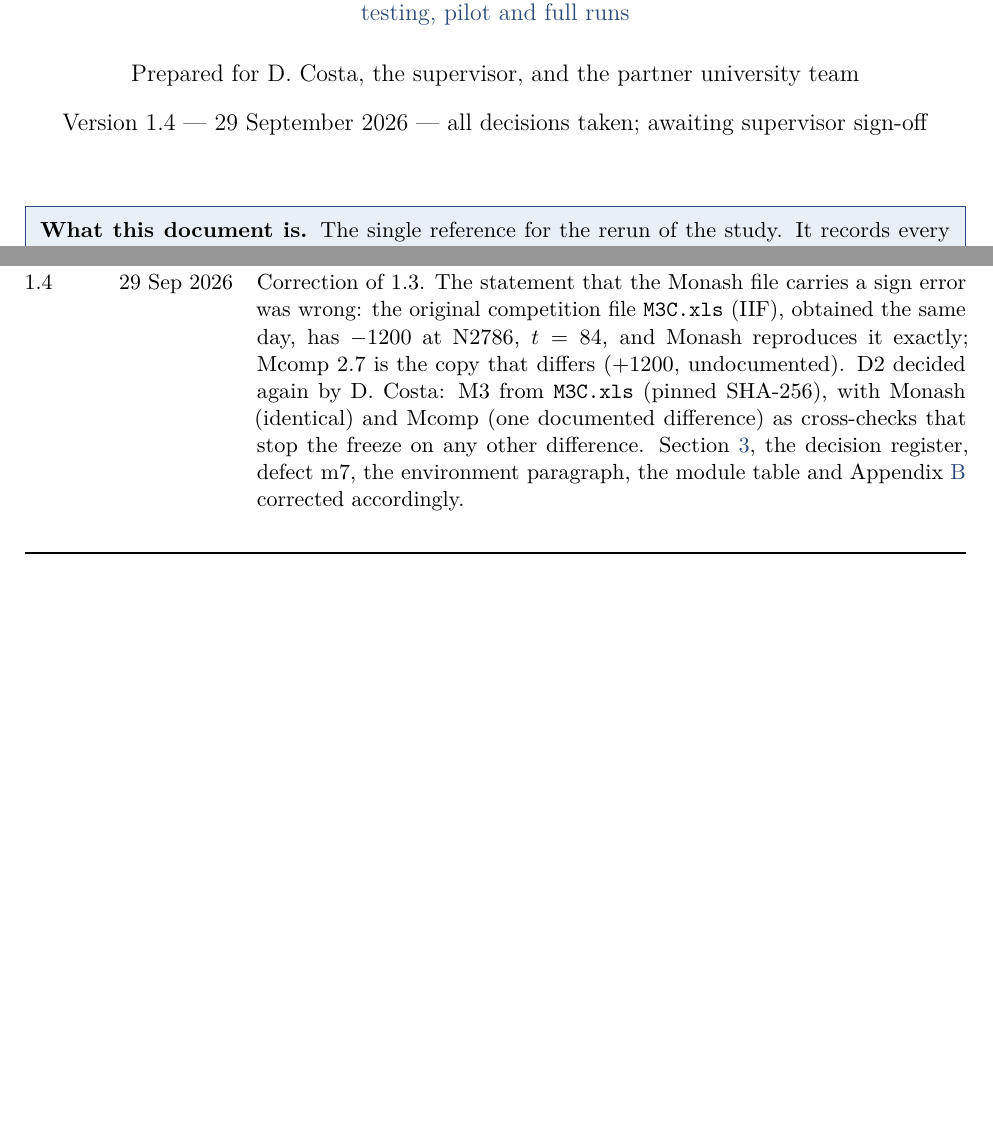
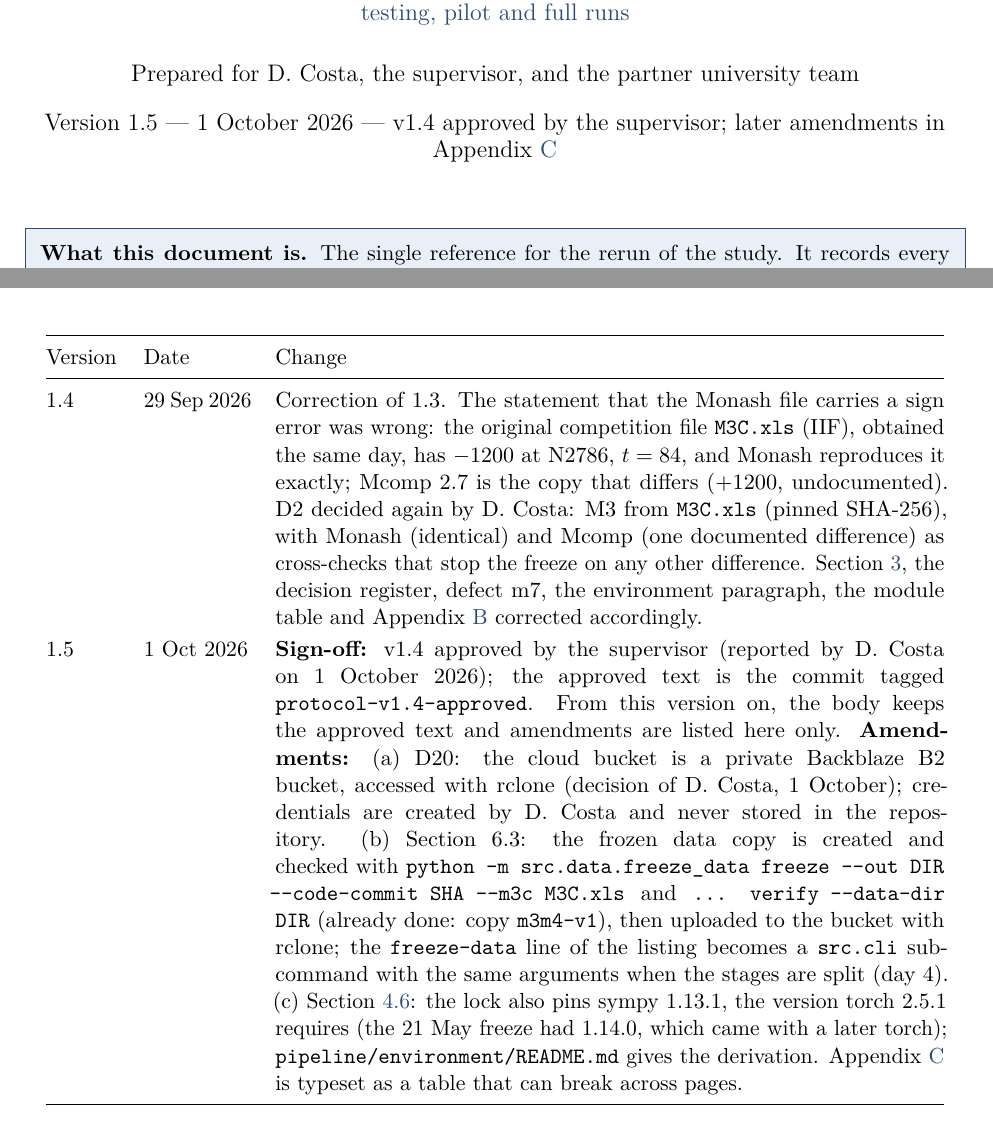
Before and after one commit to DiogoCosta18/TimeSeriesForecasting, a LaTeX document (pipeline/docs/protocol/rerun_protocol.tex): two parts of pages 1 and 25 of 25, joined at a grey line, cut so that both start at the same text, the shorter picture padded with empty space. Compiled offline with pdfLaTeX.

Commit message:
protocol v1.5: sign-off recorded; amendments in the change log only
- Sign-off: v1.4 approved by the supervisor (reported by D. Costa on
  1 Oct 2026); that commit (98e8368) is tagged protocol-v1.4-approved.
- Following the key box ("after sign-off ... later changes go only into
  the change log"), the approved body is not edited; only the version line
  and Appendix C change. Amendments recorded there:
  (a) D20: the cloud bucket is a private Backblaze B2 bucket accessed with
      rclone (decision of D. Costa, 1 Oct); credentials are created by
      D. Costa and never stored in the repository;
  (b) Section 6.3: the data copy is made and checked with
      `python -m src.data.freeze_data freeze/verify` (copy m3m4-v1 done),
      then uploaded with rclone; freeze-data becomes a src.cli subcommand
      when the stages are split (day 4);
  (c) Section 4.6: sympy 1.13.1 (required by torch 2.5.1) named.
- Appendix C is now a longtable: the fixed table no longer fitted on one
  page and left a blank page. Double hyphens in commands are written -{}-
  so they print literally.

PDF (MiKTeX pdflatex, three passes): no errors, no undefined references,
the same 33 overfull boxes as v1.2.

Co-Authored-By: Claude Opus 5.5 <noreply@anthropic.com>

```diff
--- a/pipeline/docs/protocol/rerun_protocol.tex
+++ b/pipeline/docs/protocol/rerun_protocol.tex
@@ -28,7 +28,7 @@
 \pagestyle{fancy}
 \fancyhf{}
 \fancyhead[L]{\small\color{accent}Rerun protocol --- STL decomposition study}
-\fancyhead[R]{\small\color{accent}v1.4 --- for supervisor sign-off}
+\fancyhead[R]{\small\color{accent}v1.5 --- approved (v1.4) + change log}
 \fancyfoot[C]{\small\thepage}
 \renewcommand{\headrulewidth}{0.4pt}
 
@@ -51,7 +51,7 @@
 \large When Does Seasonal Decomposition Help?\\
 Pipeline decisions, measurement and analysis plan, implementation,\\ testing, pilot and full runs}
 \author{Prepared for D.\ Costa, the supervisor, and the partner university team}
-\date{Version 1.4 --- 29 September 2026 --- all decisions taken; awaiting supervisor sign-off}
+\date{Version 1.5 --- 1 October 2026 --- v1.4 approved by the supervisor; later amendments in Appendix~\ref{app:changelog}}
 
 \begin{document}
 \maketitle
@@ -1147,17 +1147,23 @@ D30 & Sign-off & Supervisor & Supervisor + partner; D.\ Costa alone. \\
 \section{Change log}\label{app:changelog}
 %=====================================================================
 
-\begin{tabularx}{\linewidth}{@{}l l X@{}}
+\begin{longtable}{@{}p{1.3cm} p{1.9cm} p{11.8cm}@{}}
 \toprule
 Version & Date & Change \\
 \midrule
+\endfirsthead
+\toprule
+Version & Date & Change \\
+\midrule
+\endhead
+\bottomrule
+\endfoot
 1.0 & 28 Sep 2026 & First draft for approval. \\
 1.1 & 28 Sep 2026 & All open decisions taken in eight rounds of questions: D5 confirmed (option A); new decisions D25--D30 (ML inputs, practical threshold, aggregation, selector, release, sign-off); D2, D8, D11--D13, D15--D17, D20--D24 made explicit; Friedman + Nemenyi rankings (H7) and seed check (A15) added; gates G13 and tests U18--U19 added; timeline moved to start on the day of sign-off; Appendix~\ref{app:alternatives} added. \\
 1.2 & 28 Sep 2026 & D22 amended on instruction of D.\ Costa: the pipeline lives in the new folder \code{pipeline/} of the existing project repository (\code{github.com/DiogoCosta18/TimeSeriesForecasting}), branch \code{rerun-v2}, instead of a new dedicated repository. Consequence: sharing the code with the partner university means sharing the repository, paper workspace included. Sections 1.2, 4.6, 6.1, the timeline and Appendix~\ref{app:alternatives} updated accordingly. \\
 1.3 & 29 Sep 2026 & D2 amended on instruction of D.\ Costa after the M3 comparison: M3 from Mcomp~2.7 (CRAN) with official ids, the Monash copy kept as a bit-for-bit cross-check; rdata 0.11.2 and xarray 2026.7.0 added to the lock (no other pin changed); Appendix~\ref{app:alternatives} extended. Recorded while implementing D2: defects F4 (silent synthetic-data fallback in the loader; shown to be latent), m6 (M4 time stamps) and m7 (M3 values of the earlier runs) added to Appendix~\ref{app:defects} and to the traceability table; Section~\ref{sec:data} describes the frozen copy as implemented (sources, validation, file layout, manifest, order-only calendar); U18 extended; the rule for inherited tests and the four failing baseline tests stated in Section~\ref{sec:testing}; module table updated. \\
 1.4 & 29 Sep 2026 & Correction of 1.3. The statement that the Monash file carries a sign error was wrong: the original competition file \code{M3C.xls} (IIF), obtained the same day, has $-1200$ at N2786, $t=84$, and Monash reproduces it exactly; Mcomp~2.7 is the copy that differs ($+1200$, undocumented). D2 decided again by D.\ Costa: M3 from \code{M3C.xls} (pinned SHA-256), with Monash (identical) and Mcomp (one documented difference) as cross-checks that stop the freeze on any other difference. Section~\ref{sec:data}, the decision register, defect m7, the environment paragraph, the module table and Appendix~\ref{app:alternatives} corrected accordingly. \\
- & & \\
-\bottomrule
-\end{tabularx}
+1.5 & 1 Oct 2026 & \textbf{Sign-off:} v1.4 approved by the supervisor (reported by D.\ Costa on 1~October 2026); the approved text is the commit tagged \code{protocol-v1.4-approved}. From this version on, the body keeps the approved text and amendments are listed here only. \textbf{Amendments:} (a)~D20: the cloud bucket is a private Backblaze B2 bucket, accessed with rclone (decision of D.\ Costa, 1~October); credentials are created by D.\ Costa and never stored in the repository. (b)~Section~6.3: the frozen data copy is created and checked with \code{python -m src.data.freeze_data freeze -{}-out DIR -{}-code-commit SHA -{}-m3c M3C.xls} and \code{... verify -{}-data-dir DIR} (already done: copy \code{m3m4-v1}), then uploaded to the bucket with rclone; the \code{freeze-data} line of the listing becomes a \code{src.cli} subcommand with the same arguments when the stages are split (day~4). (c)~Section~\ref{sec:env}: the lock also pins sympy 1.13.1, the version torch 2.5.1 requires (the 21 May freeze had 1.14.0, which came with a later torch); \code{pipeline/environment/README.md} gives the derivation. Appendix~\ref{app:changelog} is typeset as a table that can break across pages. \\
+\end{longtable}
 
 \end{document}
```
Also changed, not shown: pipeline/docs/protocol/rerun_protocol.pdf.
